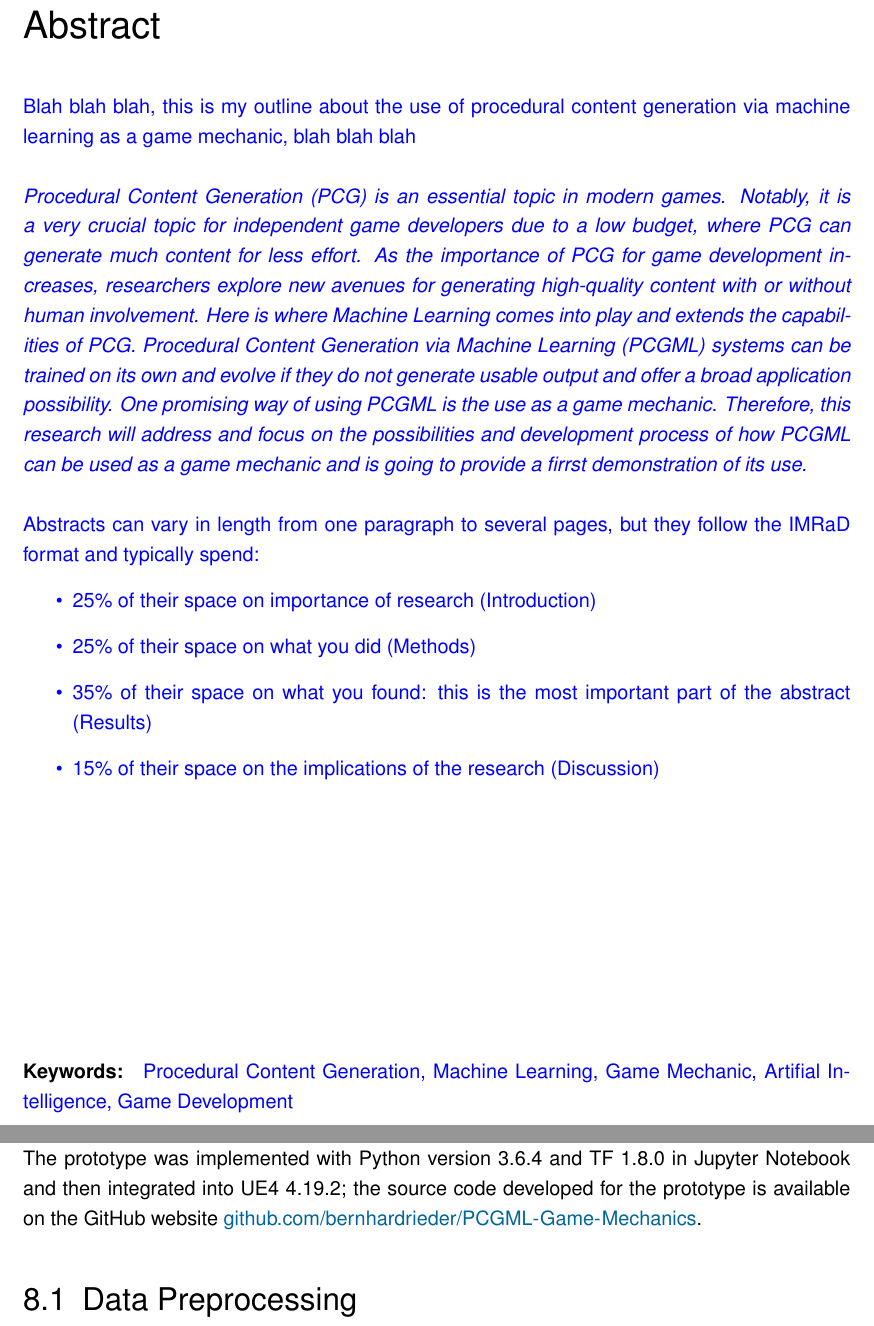
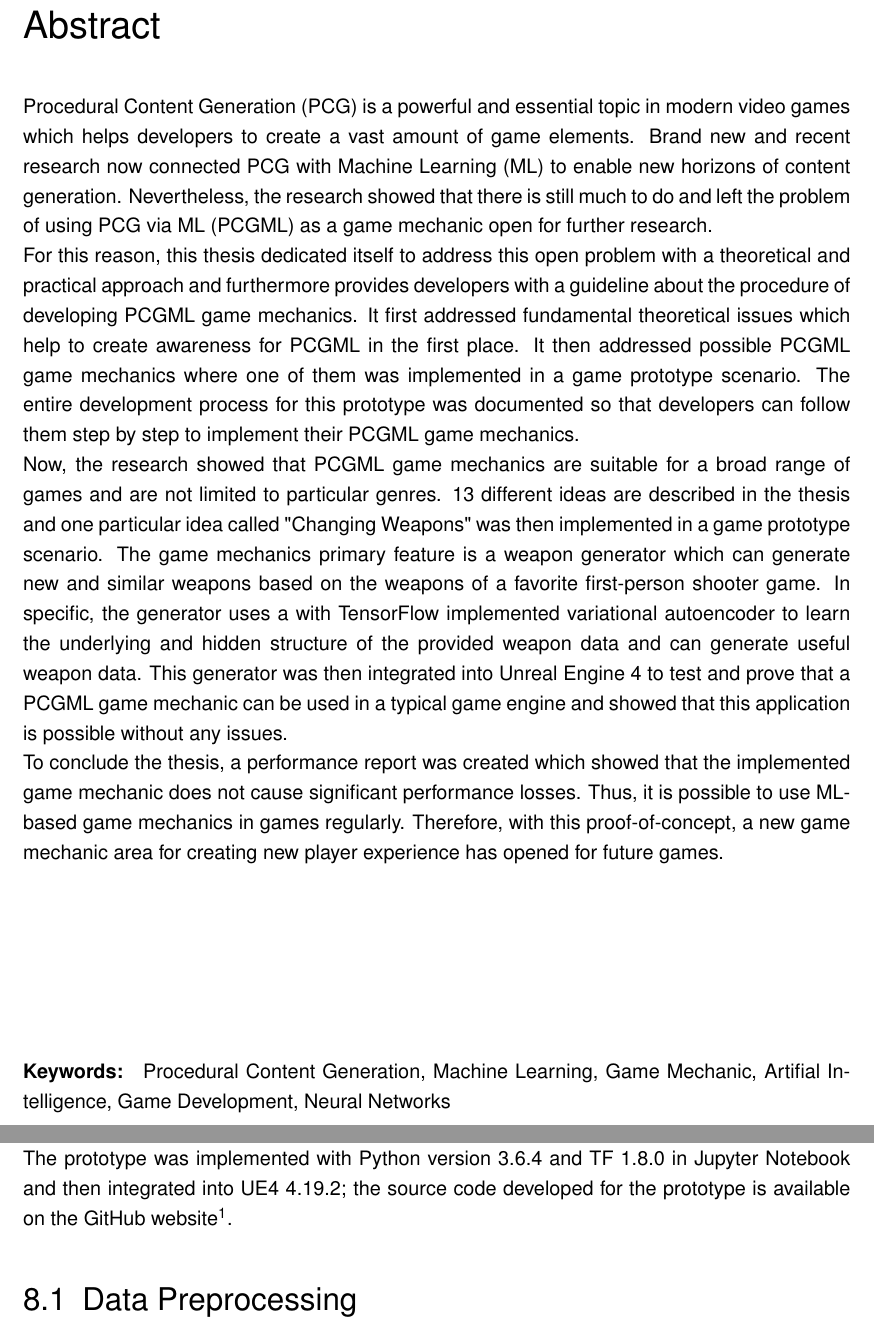
Before and after one commit to bernhardrieder/PCGML-Game-Mechanics, a LaTeX thesis (LaTeX/thesis.tex): two parts of pages 4 and 69 of 106, joined at a grey line, cut so that both start at the same text. Compiled offline with pdfLaTeX; an older LaTeX class or package is replaced by its successor.

Commit message:
wrote abstract in english

```diff
--- a/LaTeX/thesis.tex
+++ b/LaTeX/thesis.tex
@@ -95,21 +95,12 @@
 \kurzfassung{{\color{blue}Blah blah blah, das ist meine Kurzfassung über die Verwendung von Prozeduraler Inhaltsgenerierung mit Machine Learning als eine Spielmechanik, blah blah blah}}
 \schlagworte{{\color{blue}Prozedurale Inhaltsgenerierung, Machine Learning, Spielemechanik, Künstliche Intelligenz, Spieleentwicklung}}
 \outline{
-	{\color{blue}Blah blah blah, this is my outline about the use of procedural content generation via machine learning as a game mechanic, blah blah blah\\
-	\\
-	\textit{Procedural Content Generation (PCG) is an essential topic in modern games. Notably, it is a very crucial topic for independent game developers due to a low budget, where PCG can generate much content for less effort. As the importance of PCG for game development increases, researchers explore new avenues for generating high-quality content with or without human involvement. Here is where Machine Learning comes into play and extends the capabilities of PCG. Procedural Content	Generation via Machine Learning (PCGML) systems can be trained on its own and evolve if they do not generate usable output and offer a broad application possibility. One promising way of using PCGML is the use as a game mechanic. Therefore, this research will address and focus on the possibilities and development process of how PCGML can be used as a game mechanic and is going to provide a firrst demonstration of its use.}\\
-	\\
-	Abstracts can vary in length from one paragraph to several pages, but they follow the IMRaD format and
-	typically spend:
-	\begin{itemize}
-		\item 25\% of their space on importance of research (Introduction)
-		\item 25\% of their space on what you did (Methods)
-		\item 35\% of their space on what you found: this is the most important part of the abstract (Results)
-		\item 15\% of their space on the implications of the research (Discussion)
-	\end{itemize}
-	}
+	Procedural Content Generation (PCG) is a powerful and essential topic in modern video games which helps developers to create a vast amount of game elements. Brand new and recent research now connected PCG with Machine Learning (ML) to enable new horizons of content generation. Nevertheless, the research showed that there is still much to do and left the problem of using PCG via ML (PCGML) as a game mechanic open for further research.\\
+	For this reason, this thesis dedicated itself to address this open problem with a theoretical and practical approach and furthermore provides developers with a guideline about the procedure of developing PCGML game mechanics. It first addressed fundamental theoretical issues which help to create awareness for PCGML in the first place. It then addressed possible PCGML game mechanics where one of them was implemented in a game prototype scenario. The entire development process for this prototype was documented so that developers can follow them step by step to implement their PCGML game mechanics.\\
+	Now, the research showed that PCGML game mechanics are suitable for a broad range of games and are not limited to particular genres. 13 different ideas are described in the thesis and one particular idea called "\nameref{idea::changingWeapons}" was then implemented in a game prototype scenario. The game mechanics primary feature is a weapon generator which can generate new and similar weapons based on the weapons of a favorite first-person shooter game. In specific, the generator uses a with TensorFlow implemented variational autoencoder to learn the underlying and hidden structure of the provided weapon data and can generate useful weapon data. This generator was then integrated into Unreal Engine 4 to test and prove that a PCGML game mechanic can be used in a typical game engine and showed that this application is possible without any issues.\\
+	To conclude the thesis, a performance report was created which showed that the implemented game mechanic does not cause significant performance losses. Thus, it is possible to use ML-based game mechanics in games regularly. Therefore, with this proof-of-concept, a new game mechanic area for creating new player experience has opened for future games.
 }
-\keywords{{\color{blue}Procedural Content Generation, Machine Learning, Game Mechanic, Artifial Intelligence, Game Development}}
+\keywords{Procedural Content Generation, Machine Learning, Game Mechanic, Artifial Intelligence, Game Development, Neural Networks}
 \acknowledgements{{\color{blue}Many thanks to Dipl.-Ing. (FH) Alexander Hofmann who made it possible to write my master thesis abroad with your recommendation for the Drexel University and every help. Furthermore, special thanks to the Drexel University and Dr. Michael Wagner for the invitation to work on this thesis in their department. Last but not least, Dr. Santiago Onta\~{n}\'{o}n, thank you very much for the support during the authoring of this thesis and every clarification ......}}
 
 \begin{document}
@@ -1066,7 +1057,7 @@ However, decoding from noise input is not the only advantage. Another advantage
 %
 \clearpage
 \chapter{Prototype Development}
-This chapter addresses every step of the development process of the weapon generator game mechanic but does not cover UE specific game development topics. All previously mentioned considerations apply in this development. It shows the development from the beginning to the end and sums it up with additional profiler plots for performance concerned readers. The ordering of all following chapters reflects more or less the actual workflow taken in the development. The prototype was implemented with Python version 3.6.4 and TF 1.8.0 in Jupyter Notebook and then integrated into UE4 4.19.2; the source code developed for the prototype is available on the GitHub website \url{github.com/bernhardrieder/PCGML-Game-Mechanics}.
+This chapter addresses every step of the development process of the weapon generator game mechanic but does not cover UE specific game development topics. All previously mentioned considerations apply in this development. It shows the development from the beginning to the end and sums it up with additional profiler plots for performance concerned readers. The ordering of all following chapters reflects more or less the actual workflow taken in the development. The prototype was implemented with Python version 3.6.4 and TF 1.8.0 in Jupyter Notebook and then integrated into UE4 4.19.2; the source code developed for the prototype is available on the GitHub website\footnote{\url{github.com/bernhardrieder/PCGML-Game-Mechanics}}.
 
 \section{Data Preprocessing} \label{dev::dataPreprocessing}
 The first step of the development is the gathering and preprocessing of the \ac{BF1} community weapon analytic raw data. All of the weapon data is accessible to everyone via the community website of \citep{symthic::bf1stats}. However, the community of \citename{symthic::bf1stats} kindly provides a database dump on request which was extracted with a script by a community administrator. This database dump contains every parameter of the weapons in a readable and manageable data.
```
